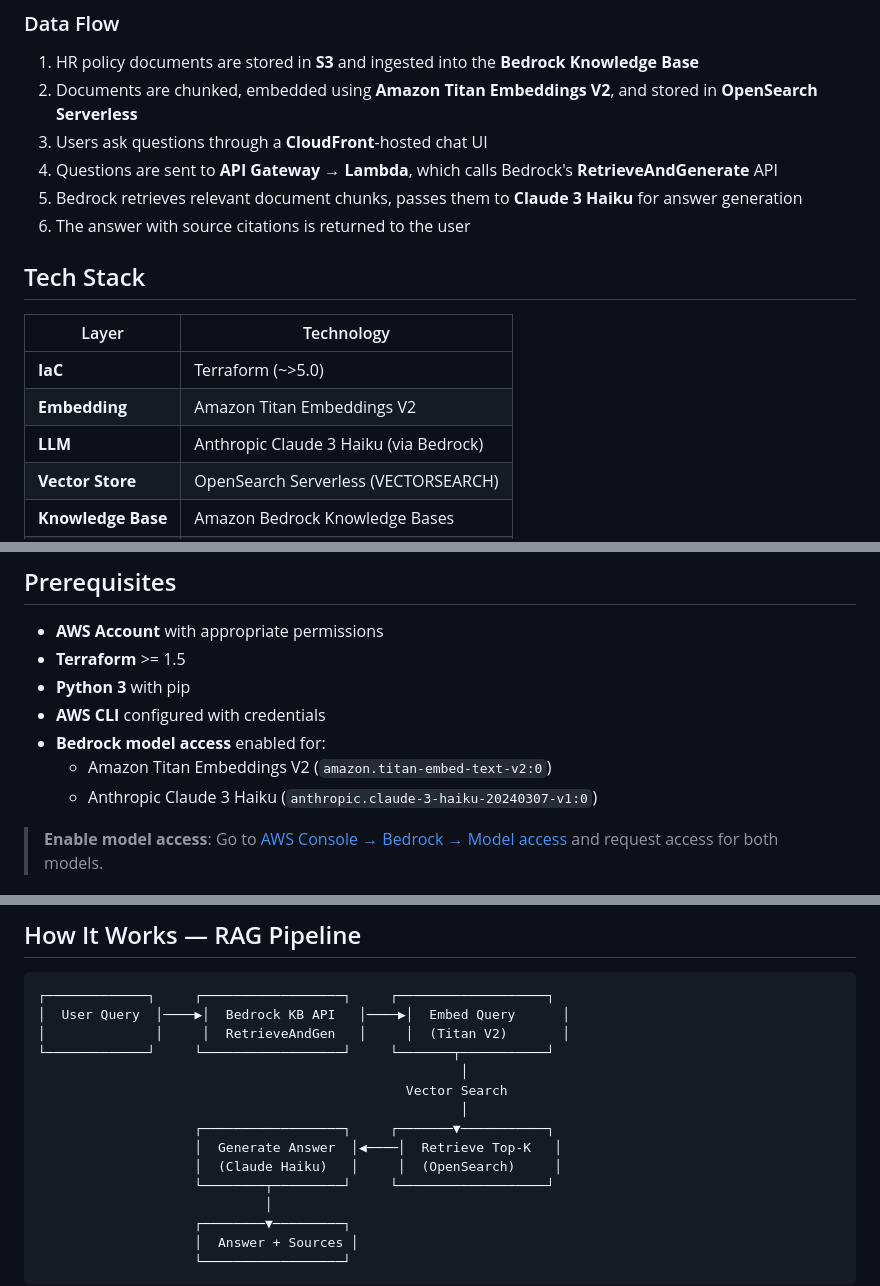
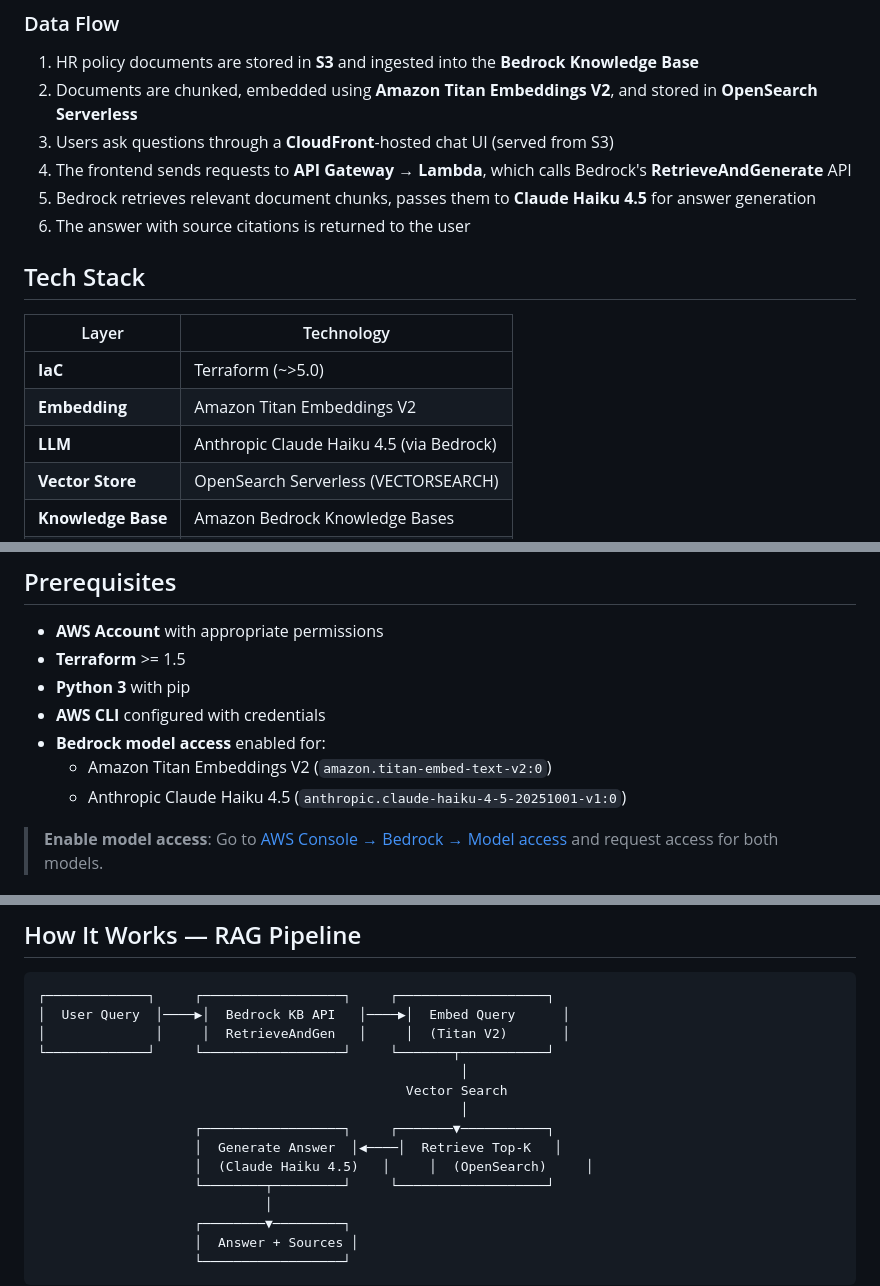
Before and after one commit to hosniadel666/hr-knowledge-hub, a Markdown page: README.md, 3 parts joined by grey strips. Rendered like a GitHub page.

```diff
--- a/README.md
+++ b/README.md
@@ -31,9 +32,9 @@ graph TB
 
 1. HR policy documents are stored in **S3** and ingested into the **Bedrock Knowledge Base**
 2. Documents are chunked, embedded using **Amazon Titan Embeddings V2**, and stored in **OpenSearch Serverless**
-3. Users ask questions through a **CloudFront**-hosted chat UI
-4. Questions are sent to **API Gateway** → **Lambda**, which calls Bedrock's **RetrieveAndGenerate** API
-5. Bedrock retrieves relevant document chunks, passes them to **Claude 3 Haiku** for answer generation
+3. Users ask questions through a **CloudFront**-hosted chat UI (served from S3)
+4. The frontend sends requests to **API Gateway** → **Lambda**, which calls Bedrock's **RetrieveAndGenerate** API
+5. Bedrock retrieves relevant document chunks, passes them to **Claude Haiku 4.5** for answer generation
 6. The answer with source citations is returned to the user
 
 ## Tech Stack
@@ -42,7 +43,7 @@ graph TB
 |-------|-----------|
 | **IaC** | Terraform (~>5.0) |
 | **Embedding** | Amazon Titan Embeddings V2 |
-| **LLM** | Anthropic Claude 3 Haiku (via Bedrock) |
+| **LLM** | Anthropic Claude Haiku 4.5 (via Bedrock) |
 | **Vector Store** | OpenSearch Serverless (VECTORSEARCH) |
 | **Knowledge Base** | Amazon Bedrock Knowledge Bases |
 | **Backend** | AWS Lambda (Python 3.12) |
@@ -98,7 +99,7 @@ hr-knowledge-hub/
 - **AWS CLI** configured with credentials
 - **Bedrock model access** enabled for:
   - Amazon Titan Embeddings V2 (`amazon.titan-embed-text-v2:0`)
-  - Anthropic Claude 3 Haiku (`anthropic.claude-3-haiku-20240307-v1:0`)
+  - Anthropic Claude Haiku 4.5 (`anthropic.claude-haiku-4-5-20251001-v1:0`)
 
 > **Enable model access**: Go to [AWS Console → Bedrock → Model access](https://console.aws.amazon.com/bedrock/home#/modelaccess) and request access for both models.
 
@@ -154,7 +155,7 @@ open "$(terraform output -raw cloudfront_url)"
                                                       │
                     ┌──────────────────┐     ┌───────▼───────────┐
                     │  Generate Answer  │◀────│  Retrieve Top-K   │
-                    │  (Claude Haiku)   │     │  (OpenSearch)     │
+                    │  (Claude Haiku 4.5)   │     │  (OpenSearch)     │
                     └────────┬─────────┘     └───────────────────┘
                              │
                     ┌────────▼─────────┐
```
Also changed, not shown: other parts of README.md (+5 -4 lines).
